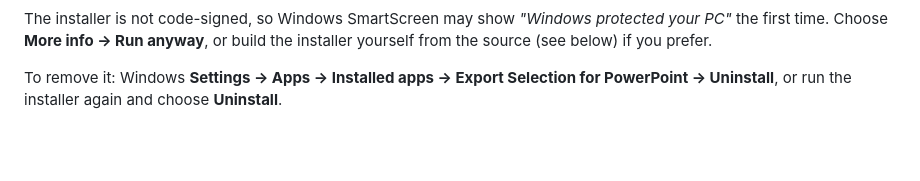
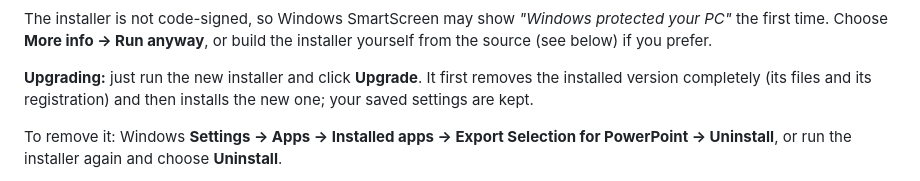
Before and after one commit to Avopears/litchi-ppt-tool, a Markdown page: README.md, the part around the change. GitHub-like rendering; blank space fills up the shorter version.

```diff
--- a/README.md
+++ b/README.md
@@ -40,6 +40,10 @@ Requirements: Windows, desktop PowerPoint from Microsoft 365 or Office 2019 / 20
 The installer is not code-signed, so Windows SmartScreen may show *"Windows protected your PC"*
 the first time. Choose **More info → Run anyway**, or build the installer yourself from the
 source (see below) if you prefer.
+
+**Upgrading:** just run the new installer and click **Upgrade**. It first removes the installed
+version completely (its files and its registration) and then installs the new one; your saved
+settings are kept.
 
 To remove it: Windows **Settings → Apps → Installed apps → Export Selection for PowerPoint → Uninstall**,
 or run the installer again and choose **Uninstall**.
```
Also changed, not shown: README.zh-CN.md (+3 -0 lines), docs/installer.png, 5 other files.
